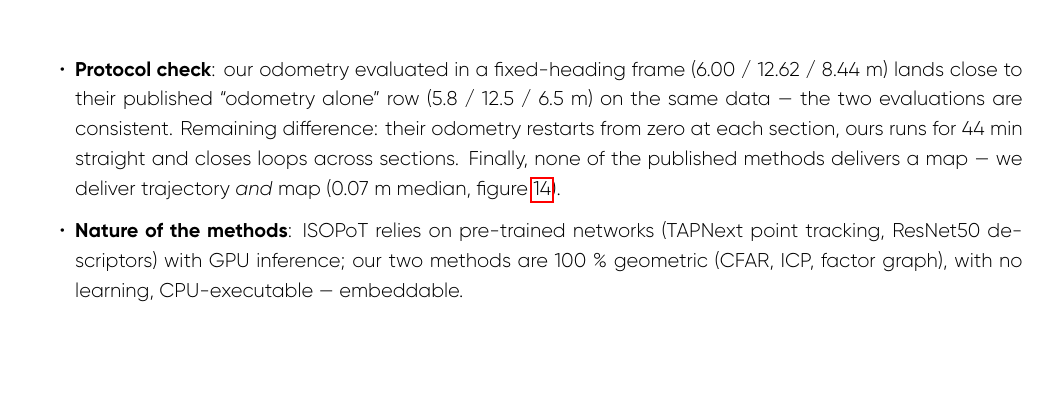
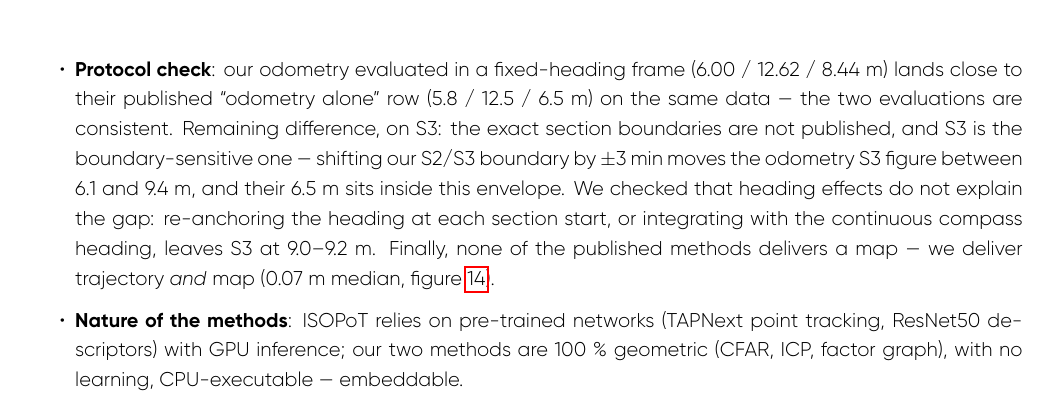
Before and after one commit to nathanrasami/sonar-SLAM, a LaTeX document (Paper/main.tex, which reads Paper/sections/chapitre2_sonar_usbl.tex): part of page 21 of 22, cut so that both start at the same text, the shorter picture padded with empty space. Compiled offline with LuaLaTeX.

Commit message:
📄 Protocol check S3 : l'écart odométrie 8.44 vs 6.5 publié = sensibilité aux FRONTIÈRES de sections (enveloppe mesurée 6.1-9.4 m pour ±3 min ; effets de cap réfutés par mesure : re-ancrage ou compas continu → S3 reste 9.0-9.2)
Co-Authored-By: Claude Fable 5 <noreply@anthropic.com>

```diff
--- a/Paper/sections/chapitre2_sonar_usbl.tex
+++ b/Paper/sections/chapitre2_sonar_usbl.tex
@@ -227,8 +227,12 @@ Odom+USBL & \textbf{+ Sonar Context (chap.~2)} & \textbf{2.36} & \textbf{1.89} &
 \item \textbf{Protocol check}: our odometry evaluated in a fixed-heading frame
   (6.00 / 12.62 / 8.44 m) lands close to their published ``odometry alone'' row
   (5.8 / 12.5 / 6.5 m) on the same data — the two evaluations are consistent.
-  Remaining difference: their odometry restarts from zero at each section, ours
-  runs for 44 min straight and closes loops across sections. Finally, none of the
+  Remaining difference, on S3: the exact section boundaries are not published, and
+  S3 is the boundary-sensitive one — shifting our S2/S3 boundary by $\pm$3 min
+  moves the odometry S3 figure between 6.1 and 9.4 m, and their 6.5 m sits inside
+  this envelope. We checked that heading effects do not explain the gap:
+  re-anchoring the heading at each section start, or integrating with the
+  continuous compass heading, leaves S3 at 9.0--9.2 m. Finally, none of the
   published methods delivers a map — we deliver trajectory \emph{and} map (0.07 m
   median, figure~\ref{fig:bsu-cloudgt}).
 \item \textbf{Nature of the methods}: ISOPoT relies on pre-trained networks (TAPNext
```
